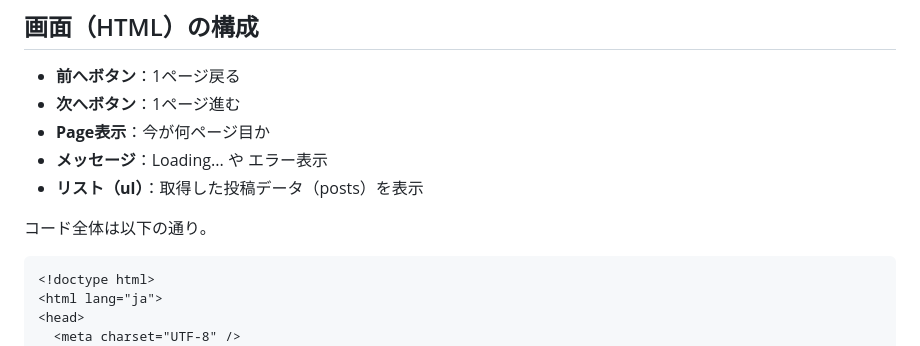
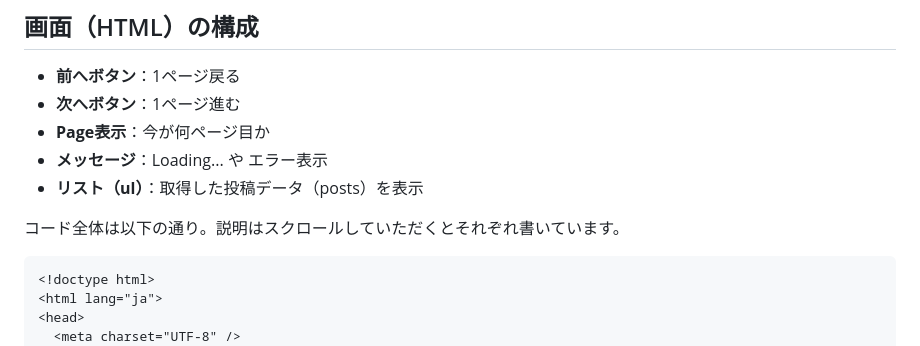
Before and after one commit to Yama-ryo-qu/meeting_100knock_web, a Markdown page: README.md, the part around the change. Drawn GitHub-style.

````diff
--- a/README.md
+++ b/README.md
@@ -18,7 +18,7 @@
 - **メッセージ**：Loading... や エラー表示
 - **リスト（ul）**：取得した投稿データ（posts）を表示
 
-コード全体は以下の通り。
+コード全体は以下の通り。説明はスクロールしていただくとそれぞれ書いています。
 
 ```html
 <!doctype html>
````
